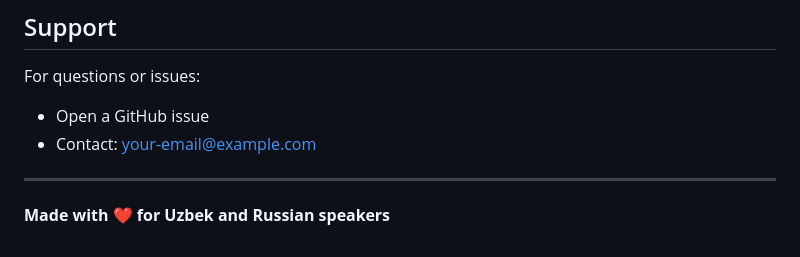
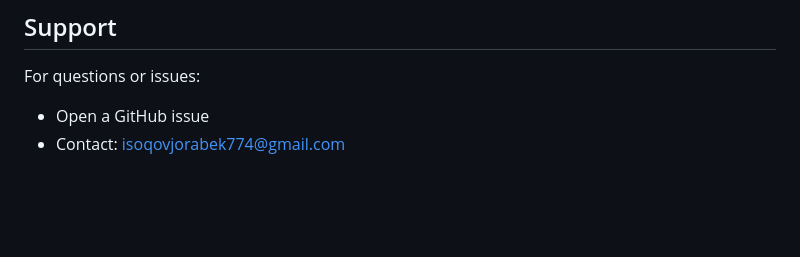
Before and after one commit to isoqovjorabek2/Ai_Agent_Telegram_Bot, a Markdown page: README.md, the part around the change. Rendered like a GitHub page; blank space fills up the shorter version.

```diff
--- a/README.md
+++ b/README.md
@@ -255,8 +255,4 @@ MIT License - feel free to use and modify as needed.
 
 For questions or issues:
 - Open a GitHub issue
-- Contact: your-email@example.com
-
----
-
-**Made with ❤️ for Uzbek and Russian speakers**
+- Contact: isoqovjorabek774@gmail.com
```
